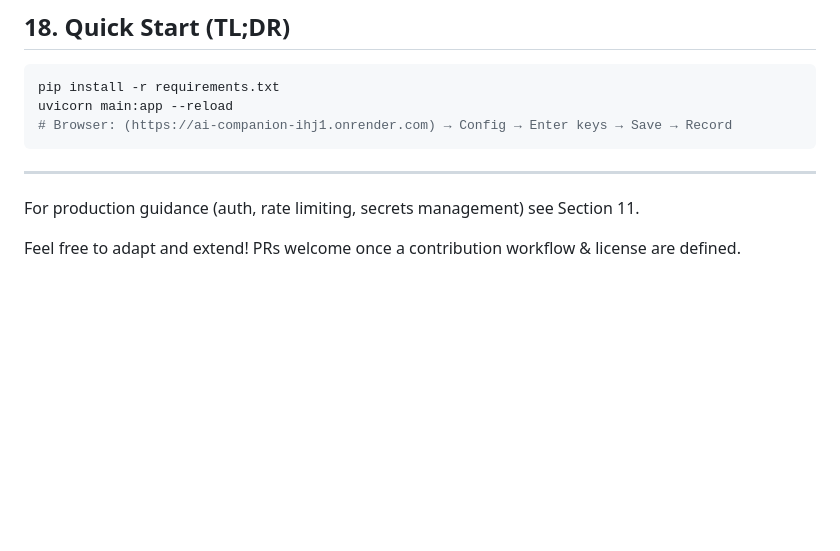
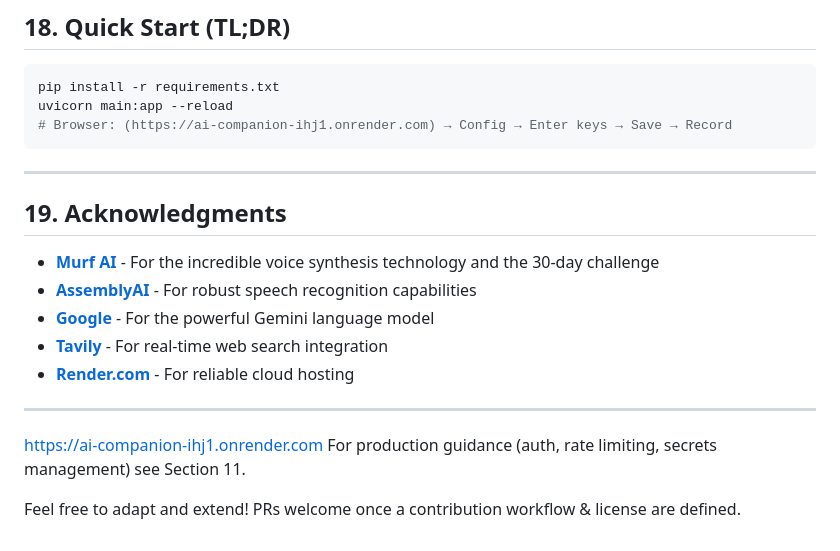
Before and after one commit to LakshayMohan/AI-companion, a Markdown page: README.md, the part around the change printed below. GitHub-like rendering; blank space fills up the shorter version.

````diff
--- a/README.md
+++ b/README.md
@@ -312,9 +360,19 @@ pip install -r requirements.txt
 uvicorn main:app --reload
 # Browser: (https://ai-companion-ihj1.onrender.com) → Config → Enter keys → Save → Record
 ```
+---
+
+## 19. Acknowledgments
+
+- **[Murf AI](https://murf.ai/)** - For the incredible voice synthesis technology and the 30-day challenge
+- **[AssemblyAI](https://www.assemblyai.com/)** - For robust speech recognition capabilities
+- **[Google](https://ai.google.dev/)** - For the powerful Gemini language model
+- **[Tavily](https://tavily.com/)** - For real-time web search integration
+- **[Render.com](https://render.com/)** - For reliable cloud hosting
 
 ---
 
+https://ai-companion-ihj1.onrender.com
 For production guidance (auth, rate limiting, secrets management) see Section 11.
 
 Feel free to adapt and extend! PRs welcome once a contribution workflow & license are defined.
````
Also changed, not shown: other parts of README.md (+48 -0 lines).
